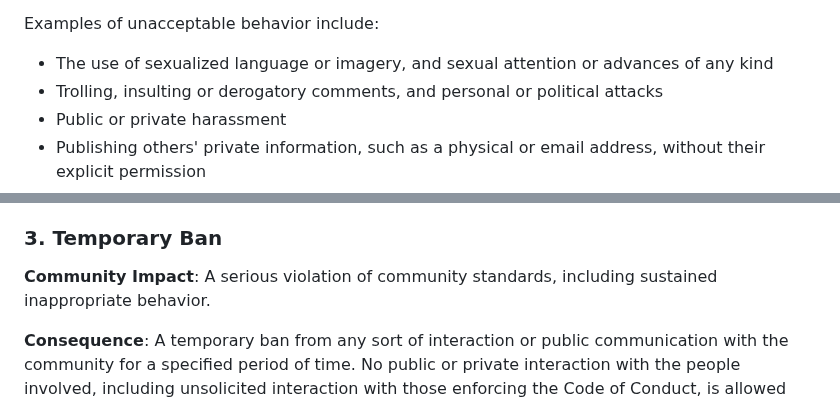
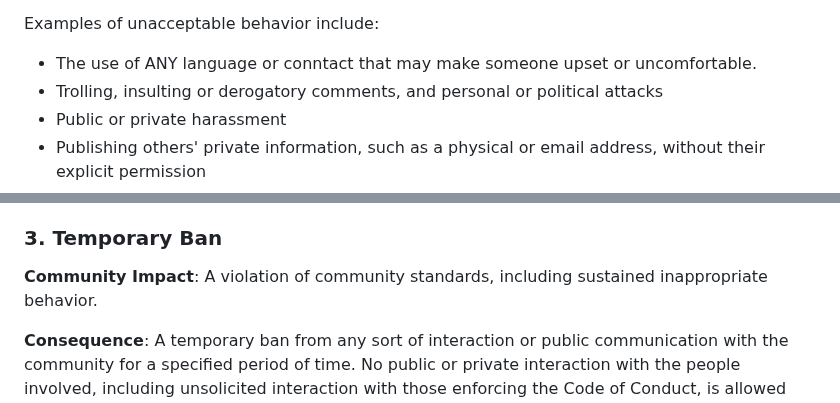
Before and after one commit to Jlabs2008/Emulation-Pro, a Markdown page: CODE_OF_CONDUCT.md, 2 parts joined by grey strips. Rendered like a GitHub page.

```diff
--- a/CODE_OF_CONDUCT.md
+++ b/CODE_OF_CONDUCT.md
@@ -27,8 +27,7 @@ community include:
 
 Examples of unacceptable behavior include:
 
-* The use of sexualized language or imagery, and sexual attention or advances of
-  any kind
+* The use of ANY language or conntact that may make someone upset or uncomfortable.
 * Trolling, insulting or derogatory comments, and personal or political attacks
 * Public or private harassment
 * Publishing others' private information, such as a physical or email address,
@@ -94,7 +93,7 @@ ban.
 
 ### 3. Temporary Ban
 
-**Community Impact**: A serious violation of community standards, including
+**Community Impact**: A violation of community standards, including
 sustained inappropriate behavior.
 
 **Consequence**: A temporary ban from any sort of interaction or public
```
